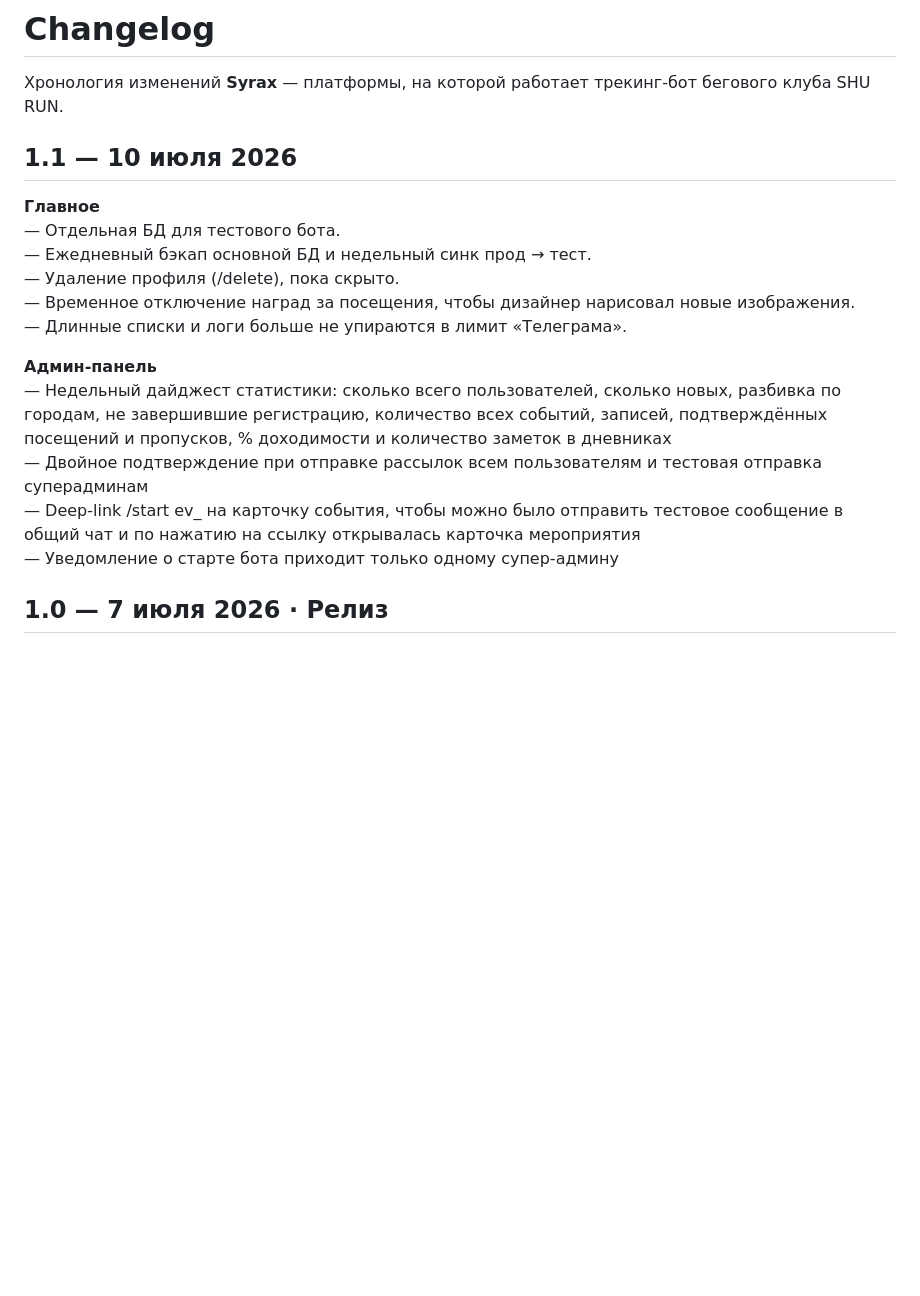
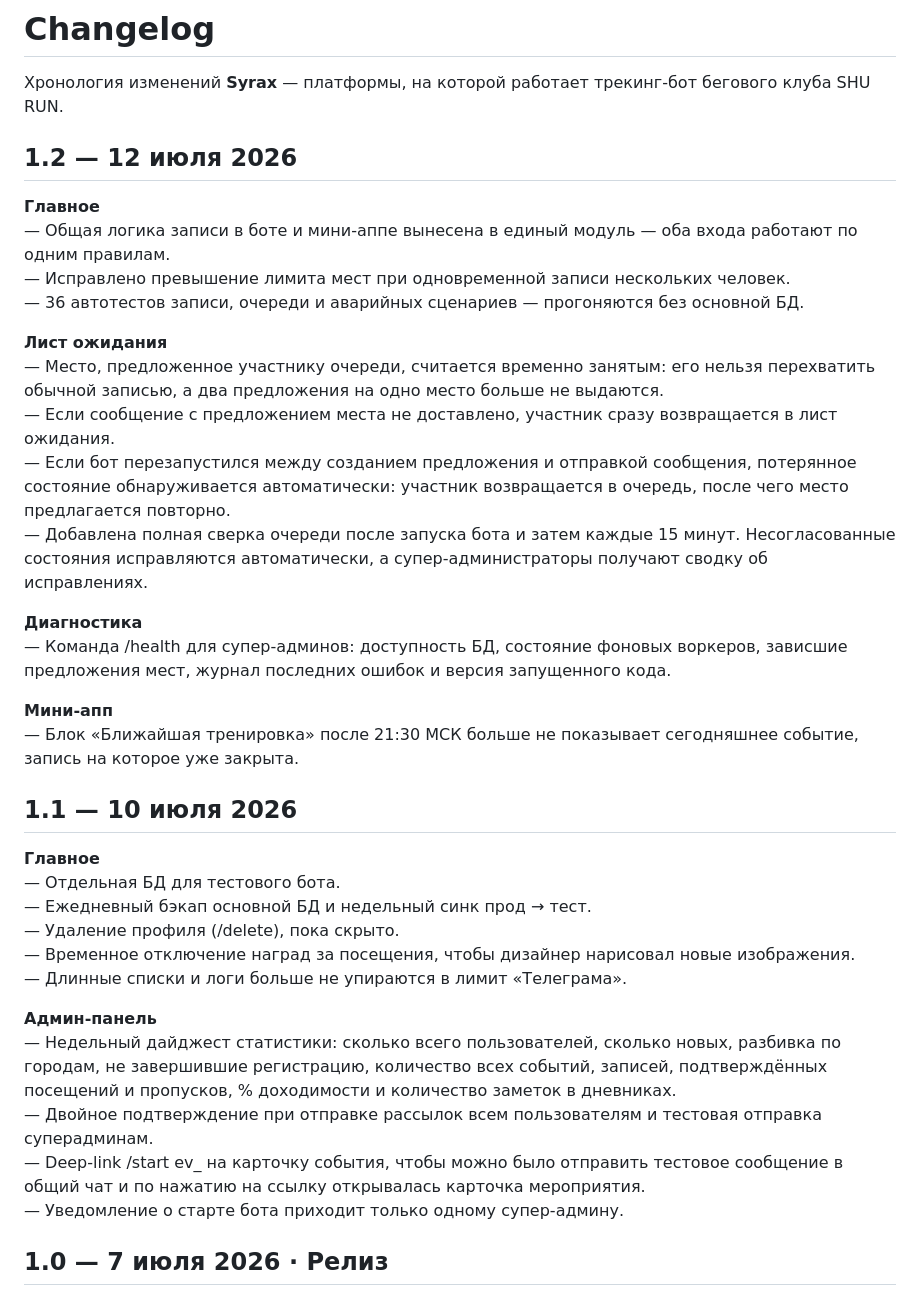
Before and after one commit to artemmazanov/artemmazanov, a Markdown page: CHANGELOG.md, the part around the change. GitHub-like rendering; blank space fills up the shorter version.

Commit message:
Update CHANGELOG.md for version 1.2
Added detailed changelog entries for version 1.2, including major updates, waiting list improvements, diagnostics, and mini-app changes.

```diff
--- a/CHANGELOG.md
+++ b/CHANGELOG.md
@@ -1,6 +1,25 @@
 # Changelog
 
 Хронология изменений **Syrax** — платформы, на которой работает трекинг-бот бегового клуба SHU RUN.
+
+## 1.2 — 12 июля 2026
+
+**Главное**<br>
+— Общая логика записи в боте и мини-аппе вынесена в единый модуль — оба входа работают по одним правилам.<br>
+— Исправлено превышение лимита мест при одновременной записи нескольких человек.<br>
+— 36 автотестов записи, очереди и аварийных сценариев — прогоняются без основной БД.<br>
+
+**Лист ожидания**<br>
+— Место, предложенное участнику очереди, считается временно занятым: его нельзя перехватить обычной записью, а два предложения на одно место больше не выдаются.<br>
+— Если сообщение с предложением места не доставлено, участник сразу возвращается в лист ожидания.<br>
+— Если бот перезапустился между созданием предложения и отправкой сообщения, потерянное состояние обнаруживается автоматически: участник возвращается в очередь, после чего место предлагается повторно.<br>
+— Добавлена полная сверка очереди после запуска бота и затем каждые 15 минут. Несогласованные состояния исправляются автоматически, а супер-администраторы получают сводку об исправлениях.<br>
+
+**Диагностика**<br>
+— Команда /health для супер-админов: доступность БД, состояние фоновых воркеров, зависшие предложения мест, журнал последних ошибок и версия запущенного кода.<br>
+
+**Мини-апп**<br>
+— Блок «Ближайшая тренировка» после 21:30 МСК больше не показывает сегодняшнее событие, запись на которое уже закрыта.<br>
 
 ## 1.1 — 10 июля 2026
 
@@ -12,10 +31,10 @@
 — Длинные списки и логи больше не упираются в лимит «Телеграма».<br>
 
 **Админ-панель**<br>
-— Недельный дайджест статистики: сколько всего пользователей, сколько новых, разбивка по городам, не завершившие регистрацию, количество всех событий, записей, подтверждённых посещений и пропусков, % доходимости и количество заметок в дневниках<br>
-— Двойное подтверждение при отправке рассылок всем пользователям и тестовая отправка суперадминам<br>
-— Deep-link /start ev_<id> на карточку события, чтобы можно было отправить тестовое сообщение в общий чат и по нажатию на ссылку открывалась карточка мероприятия<br>
-— Уведомление о старте бота приходит только одному супер-админу<br>
+— Недельный дайджест статистики: сколько всего пользователей, сколько новых, разбивка по городам, не завершившие регистрацию, количество всех событий, записей, подтверждённых посещений и пропусков, % доходимости и количество заметок в дневниках.<br>
+— Двойное подтверждение при отправке рассылок всем пользователям и тестовая отправка суперадминам.<br>
+— Deep-link /start ev_<id> на карточку события, чтобы можно было отправить тестовое сообщение в общий чат и по нажатию на ссылку открывалась карточка мероприятия.<br>
+— Уведомление о старте бота приходит только одному супер-админу.<br>
 
 ## 1.0 — 7 июля 2026 · Релиз
 
```
